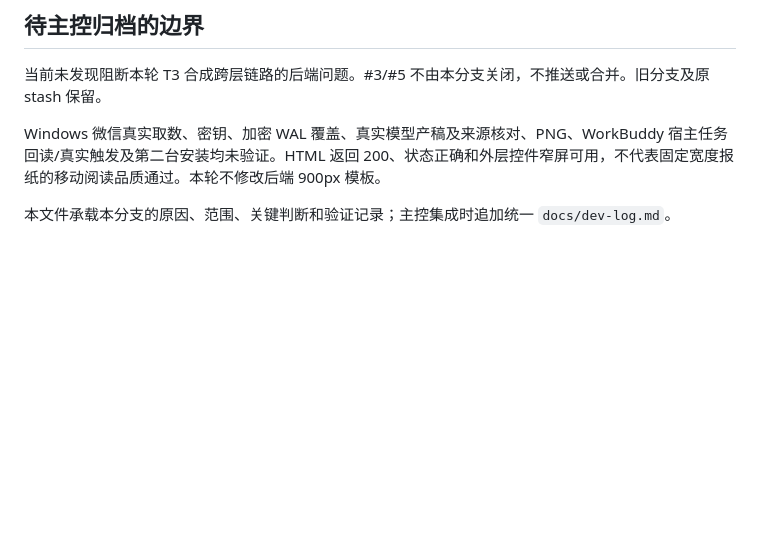
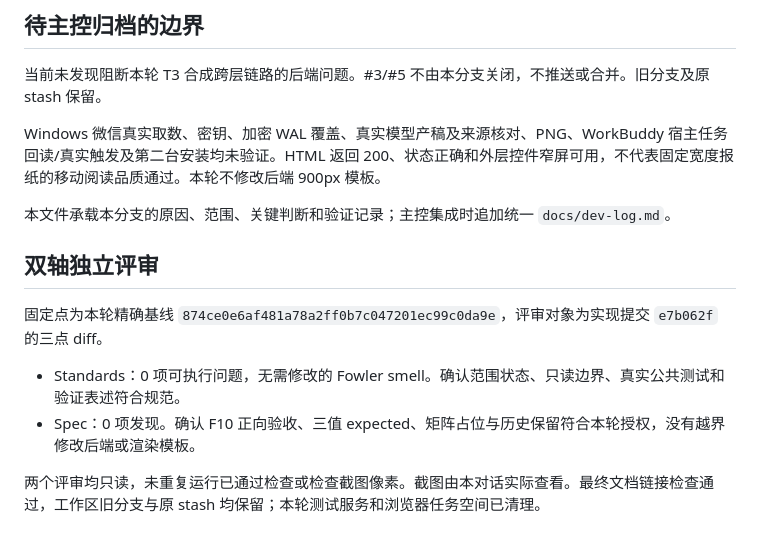
Before and after one commit to fxbillu/Magic-wechat-group-daily-skills, a Markdown page: docs/verification/t3-integration.md, the part around the change. Drawn GitHub-style; blank space fills up the shorter version.

Commit message:
docs: record T3 integration review and handoff

```diff
--- a/docs/verification/t3-integration.md
+++ b/docs/verification/t3-integration.md
@@ -80,3 +80,12 @@ Impeccable 沿用本会话已运行一次的 context 和已批准 PRODUCT/DESIGN
 Windows 微信真实取数、密钥、加密 WAL 覆盖、真实模型产稿及来源核对、PNG、WorkBuddy 宿主任务回读/真实触发及第二台安装均未验证。HTML 返回 200、状态正确和外层控件窄屏可用，不代表固定宽度报纸的移动阅读品质通过。本轮不修改后端 900px 模板。
 
 本文件承载本分支的原因、范围、关键判断和验证记录；主控集成时追加统一 `docs/dev-log.md`。
+
+## 双轴独立评审
+
+固定点为本轮精确基线 `874ce0e6af481a78a2ff0b7c047201ec99c0da9e`，评审对象为实现提交 `e7b062f` 的三点 diff。
+
+- Standards：0 项可执行问题，无需修改的 Fowler smell。确认范围状态、只读边界、真实公共测试和验证表述符合规范。
+- Spec：0 项发现。确认 F10 正向验收、三值 expected、矩阵占位与历史保留符合本轮授权，没有越界修改后端或渲染模板。
+
+两个评审均只读，未重复运行已通过检查或检查截图像素。截图由本对话实际查看。最终文档链接检查通过，工作区旧分支与原 stash 均保留；本轮测试服务和浏览器任务空间已清理。
```
